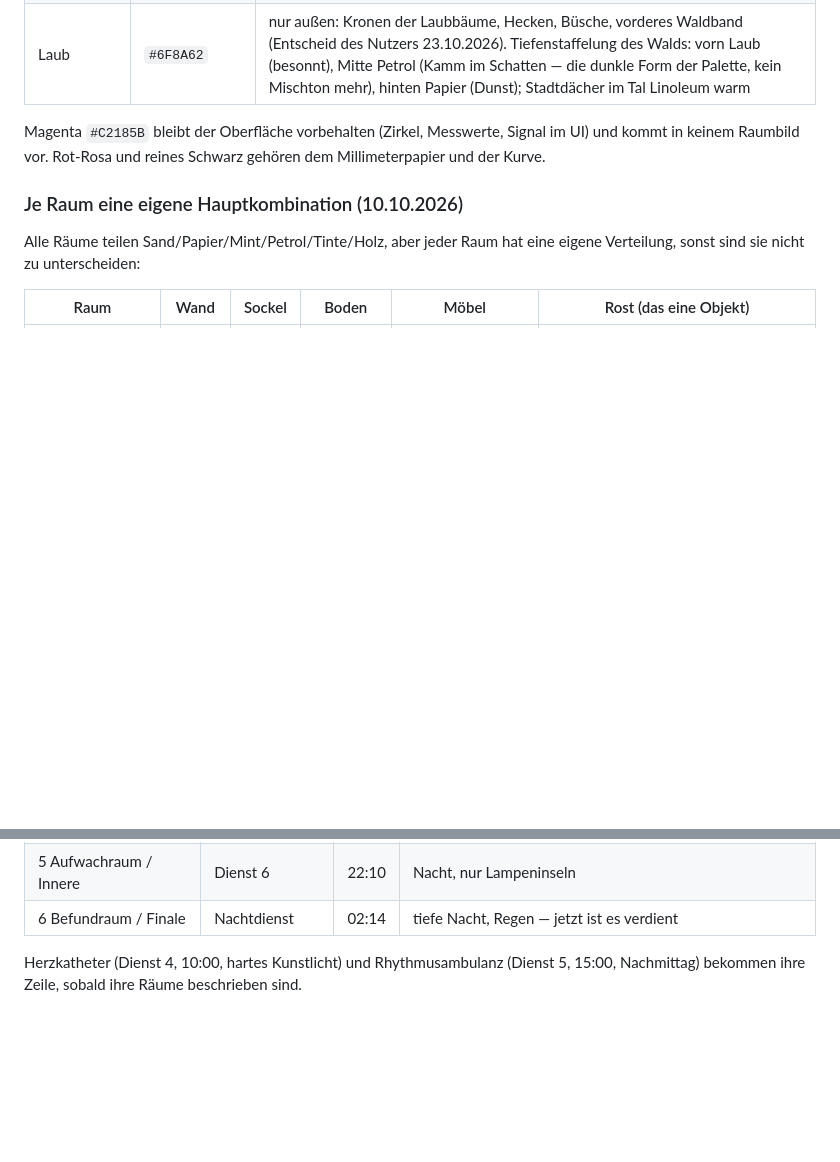
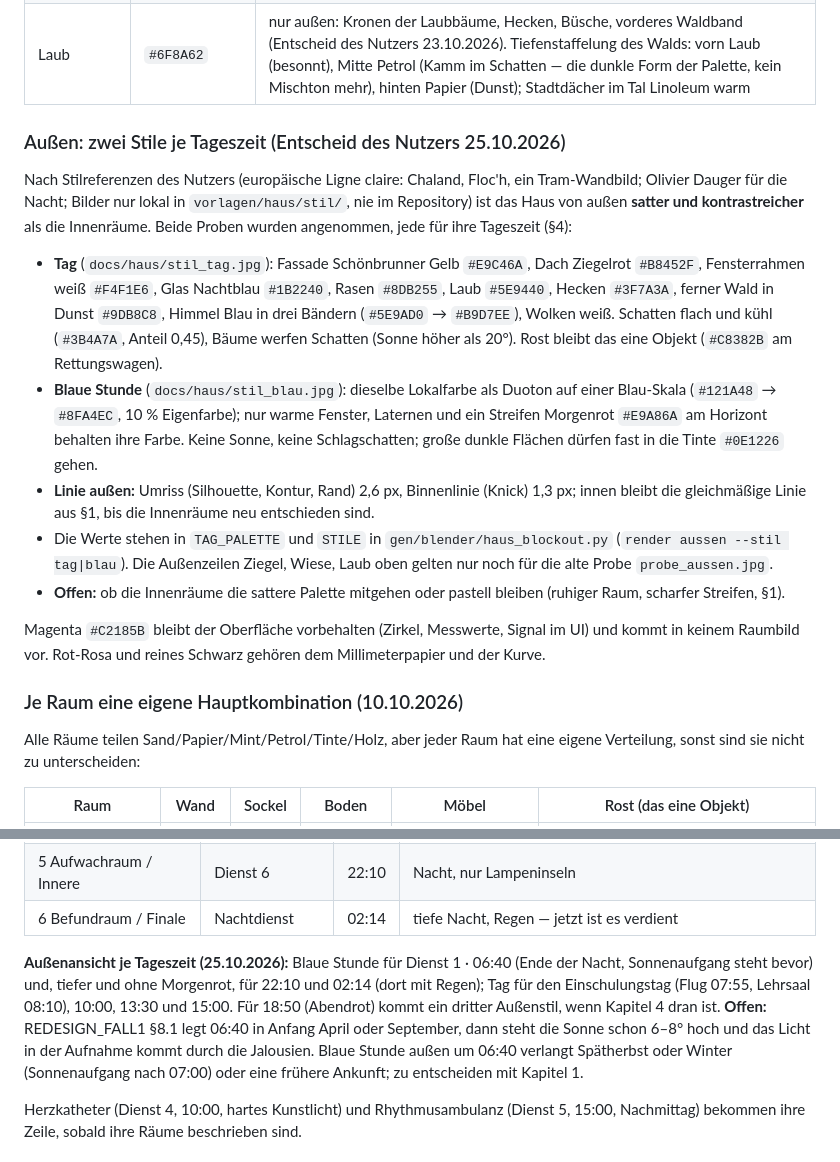
Before and after one commit to andreyeskin/ekg-nachtdienst, a Markdown page: docs/ART_BIBLE.md, 2 parts joined by grey strips. Rendered like a GitHub page; blank space fills up the shorter version.

Commit message:
ART_BIBLE/STAND: Außenstil Tag und Blaue Stunde je Tageszeit angenommen, nächster Auftrag Fassade
Co-Authored-By: Claude Opus 5.5 <noreply@anthropic.com>

```diff
--- a/docs/ART_BIBLE.md
+++ b/docs/ART_BIBLE.md
@@ -47,6 +47,25 @@ Bildschirm-Inhalt, nie als Raum.
 | Ziegel | `#C9795A` | nur außen: Dachziegel des Hauses (Entscheid des Nutzers 19.10.2026); gedeckter als Rost, zählt nicht als „das eine Objekt" |
 | Wiese | `#ACB98B` | nur außen: Rasen, Wiese, Hang (Entscheid des Nutzers 23.10.2026: eigener Außen-Grünton statt Mint); warm-gedecktes Graugrün zwischen Sand und Laub, Wiesenflecken eine Stufe heller `#B9C59A` |
 | Laub | `#6F8A62` | nur außen: Kronen der Laubbäume, Hecken, Büsche, vorderes Waldband (Entscheid des Nutzers 23.10.2026). Tiefenstaffelung des Walds: vorn Laub (besonnt), Mitte Petrol (Kamm im Schatten — die dunkle Form der Palette, kein Mischton mehr), hinten Papier (Dunst); Stadtdächer im Tal Linoleum warm |
+
+### Außen: zwei Stile je Tageszeit (Entscheid des Nutzers 25.10.2026)
+
+Nach Stilreferenzen des Nutzers (europäische Ligne claire: Chaland, Floc'h, ein Tram-Wandbild; Olivier Dauger für die
+Nacht; Bilder nur lokal in `vorlagen/haus/stil/`, nie im Repository) ist das Haus von außen **satter und kontrastreicher**
+als die Innenräume. Beide Proben wurden angenommen, jede für ihre Tageszeit (§4):
+
+- **Tag** (`docs/haus/stil_tag.jpg`): Fassade Schönbrunner Gelb `#E9C46A`, Dach Ziegelrot `#B8452F`, Fensterrahmen weiß
+  `#F4F1E6`, Glas Nachtblau `#1B2240`, Rasen `#8DB255`, Laub `#5E9440`, Hecken `#3F7A3A`, ferner Wald in Dunst `#9DB8C8`,
+  Himmel Blau in drei Bändern (`#5E9AD0` → `#B9D7EE`), Wolken weiß. Schatten flach und kühl (`#3B4A7A`, Anteil 0,45),
+  Bäume werfen Schatten (Sonne höher als 20°). Rost bleibt das eine Objekt (`#C8382B` am Rettungswagen).
+- **Blaue Stunde** (`docs/haus/stil_blau.jpg`): dieselbe Lokalfarbe als Duoton auf einer Blau-Skala (`#121A48` → `#8FA4EC`,
+  10 % Eigenfarbe); nur warme Fenster, Laternen und ein Streifen Morgenrot `#E9A86A` am Horizont behalten ihre Farbe.
+  Keine Sonne, keine Schlagschatten; große dunkle Flächen dürfen fast in die Tinte `#0E1226` gehen.
+- **Linie außen:** Umriss (Silhouette, Kontur, Rand) 2,6 px, Binnenlinie (Knick) 1,3 px; innen bleibt die gleichmäßige
+  Linie aus §1, bis die Innenräume neu entschieden sind.
+- Die Werte stehen in `TAG_PALETTE` und `STILE` in `gen/blender/haus_blockout.py` (`render aussen --stil tag|blau`). Die
+  Außenzeilen Ziegel, Wiese, Laub oben gelten nur noch für die alte Probe `probe_aussen.jpg`.
+- **Offen:** ob die Innenräume die sattere Palette mitgehen oder pastell bleiben (ruhiger Raum, scharfer Streifen, §1).
 
 Magenta `#C2185B` bleibt der Oberfläche vorbehalten (Zirkel, Messwerte, Signal im UI) und kommt
 in keinem Raumbild vor. Rot-Rosa und reines Schwarz gehören dem Millimeterpapier und der Kurve.
@@ -107,6 +126,13 @@ eigener Tag. Die Kopfzeile nennt Dienst und Uhrzeit („Dienst 1 · 06:40").
 | 4 Intensiv | Dienst 3 | 18:50 | Abendrot, lange Schatten |
 | 5 Aufwachraum / Innere | Dienst 6 | 22:10 | Nacht, nur Lampeninseln |
 | 6 Befundraum / Finale | Nachtdienst | 02:14 | tiefe Nacht, Regen — jetzt ist es verdient |
+
+**Außenansicht je Tageszeit (25.10.2026):** Blaue Stunde für Dienst 1 · 06:40 (Ende der Nacht, Sonnenaufgang steht
+bevor) und, tiefer und ohne Morgenrot, für 22:10 und 02:14 (dort mit
+Regen); Tag für den Einschulungstag (Flug 07:55, Lehrsaal 08:10), 10:00, 13:30 und 15:00. Für 18:50 (Abendrot) kommt ein
+dritter Außenstil, wenn Kapitel 4 dran ist. **Offen:** REDESIGN_FALL1 §8.1 legt 06:40 in Anfang April oder September,
+dann steht die Sonne schon 6–8° hoch und das Licht in der Aufnahme kommt durch die Jalousien. Blaue Stunde außen um 06:40
+verlangt Spätherbst oder Winter (Sonnenaufgang nach 07:00) oder eine frühere Ankunft; zu entscheiden mit Kapitel 1.
 
 Herzkatheter (Dienst 4, 10:00, hartes Kunstlicht) und Rhythmusambulanz (Dienst 5, 15:00, Nachmittag)
 bekommen ihre Zeile, sobald ihre Räume beschrieben sind.
```
Also changed, not shown: docs/STAND.md (+28 -14 lines).
